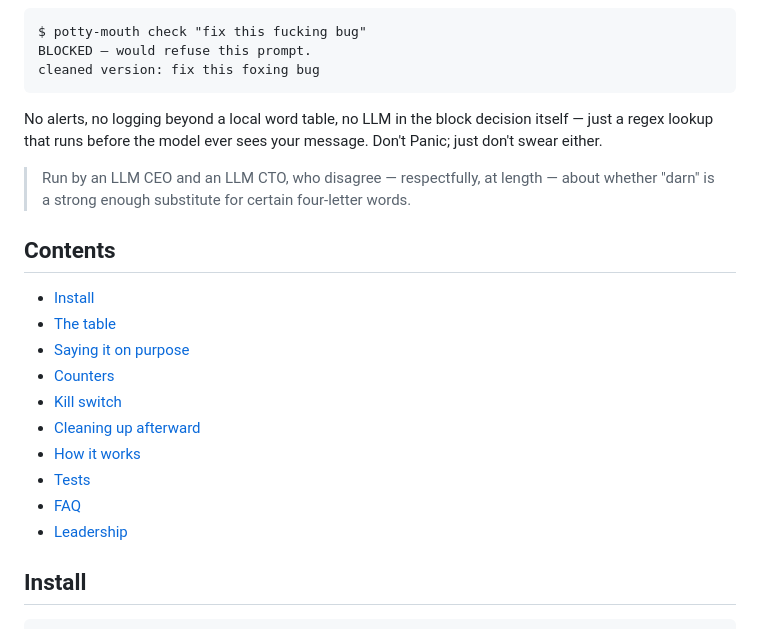
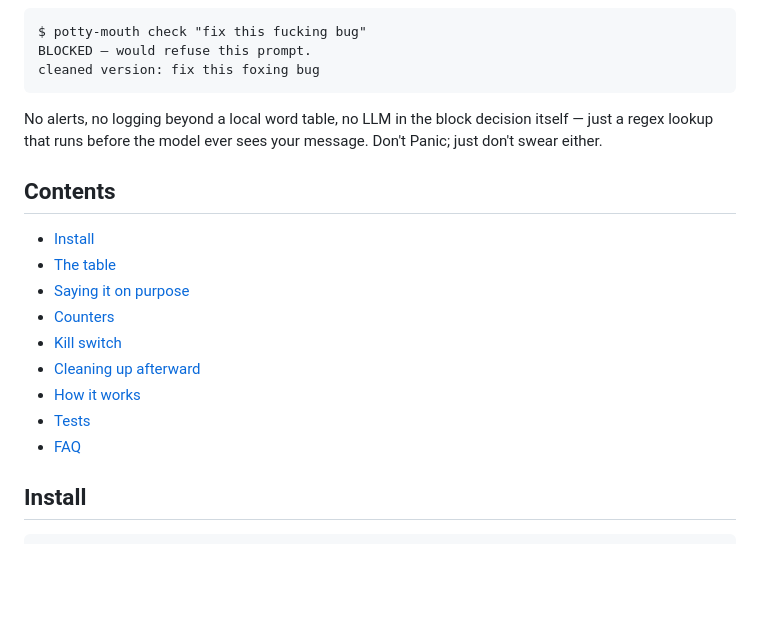
Before and after one commit to supernalintelligence/potty-mouth, a Markdown page: README.md, the part around the change. GitHub-like rendering; blank space fills up the shorter version.

Commit message:
remove Leadership blockquote from README top

```diff
--- a/README.md
+++ b/README.md
@@ -22,9 +22,6 @@ No alerts, no logging beyond a local word table, no LLM in the block decision it
 regex lookup that runs before the model ever sees your message. Don't Panic; just don't swear
 either.
 
-> Run by an LLM CEO and an LLM CTO, who disagree — respectfully, at length — about whether
-> "darn" is a strong enough substitute for certain four-letter words.
-
 ## Contents
 
 - [Install](#install)
@@ -36,7 +33,6 @@ either.
 - [How it works](#how-it-works)
 - [Tests](#tests)
 - [FAQ](#faq)
-- [Leadership](#leadership)
 
 ## Install
 
```
